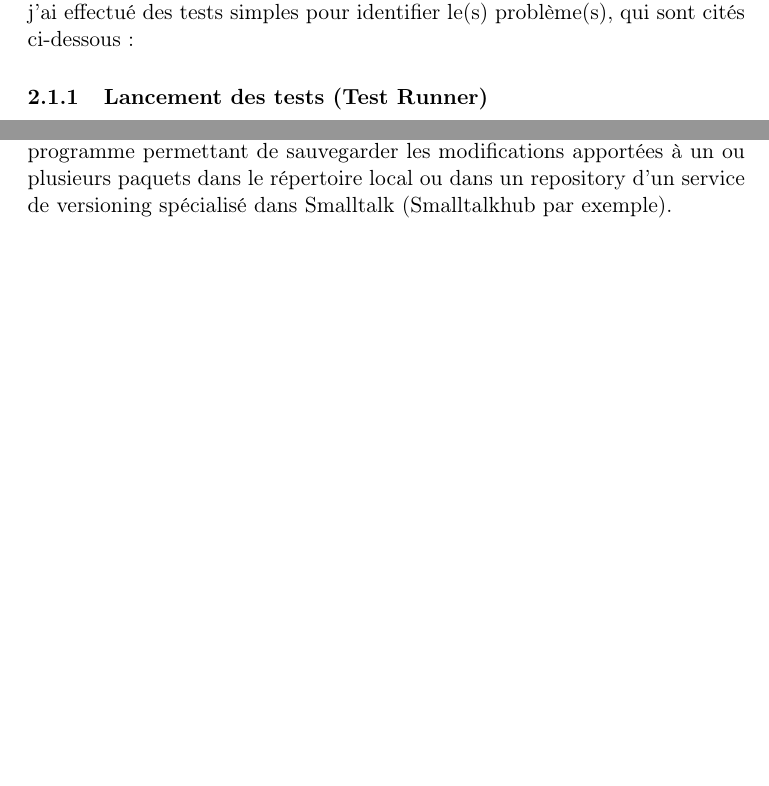
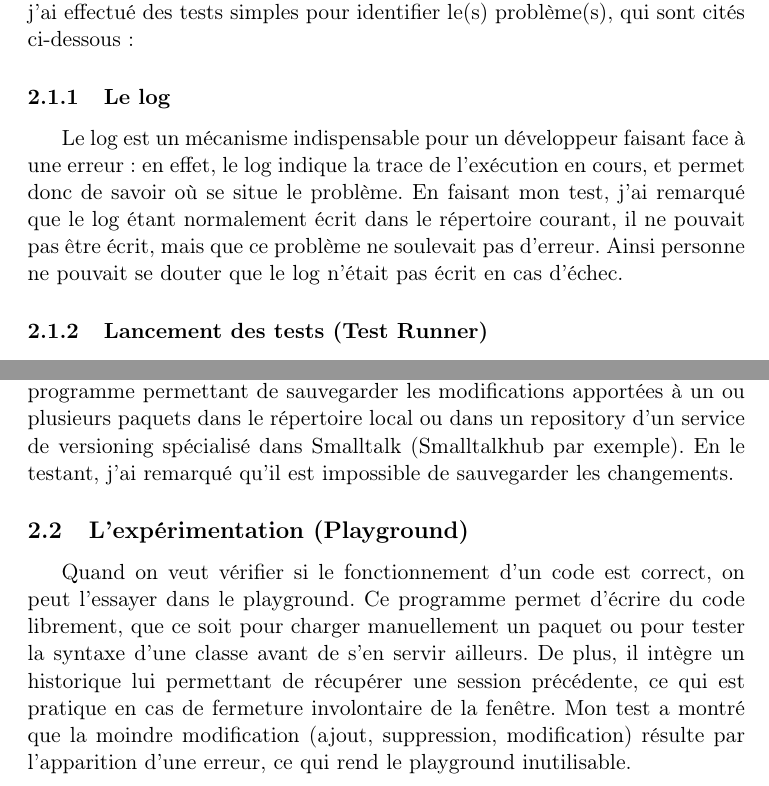
Before and after one commit to Neobas/rapportDeStageRMoD, a LaTeX document (rapport.tex, which reads tex/section_2_analyse_probleme.tex): two parts of pages 4 and 5 of 5, joined at a grey line, cut so that both start at the same text, the shorter picture padded with empty space. Compiled offline with pdfLaTeX.

Commit message:
Part 2 completed

```diff
--- a/rapport.tex
+++ b/rapport.tex
@@ -12,7 +12,7 @@
 \begin{document}
 	\maketitle
 	\newpage
-	\input{./tex/section_1.tex}
-	\input{./tex/section_2.tex}
+	\input{./tex/section_1_contexte_stage.tex}
+	\input{./tex/section_2_analyse_probleme.tex}
 % Fin du document
 \end{document}
--- a/tex/section_2.tex
+++ b/tex/section_2_analyse_probleme.tex
@@ -3,6 +3,9 @@
 
 \subsection{Problématiques de déploiement}
 L'objectif de mon stage était de permettre le déploiement de Pharo dans un environnement en lecture seule, en corrigeant les problèmes rencontrés. Pour les trouver, j'ai placé en lecture seule un répertoire contenant tout le contenu nécessaire au fonctionnement de Pharo, puis j'ai lancé l'IDE, et j'ai effectué des tests simples pour identifier le(s) problème(s), qui sont cités ci-dessous :
+
+\subsubsection{Le log}
+Le log est un mécanisme indispensable pour un développeur faisant face à une erreur : en effet, le log indique la trace de l'exécution en cours, et permet donc de savoir où se situe le problème. En faisant mon test, j'ai remarqué que le log étant normalement écrit dans le répertoire courant, il ne pouvait pas être écrit, mais que ce problème ne soulevait pas d'erreur. Ainsi personne ne pouvait se douter que le log n'était pas écrit en cas d'échec.
 
 \subsubsection{Lancement des tests (Test Runner)}
 Pharo est imposant : il est composé de plusieurs milliers de classes, ce qui représente beaucoup de tests à lancer pour vérifier son bon fonctionnement. Pour nous simplifier la tâche, Pharo dispose du Test Runner. Comme son nom l'indique, la principale fonction de ce programme est de lancer des tests. On sélectionne les paquets qui nous intéressent, puis les classes, et on lance le tout. Il est de plus possible de vérifier la couverture du code par les tests, ce qui est intéressant si on veut savoir à quel point notre code est fiable. J'ai donc lancé tous les tests de Pharo, pour voir des erreurs apparaître à la pelle avant que l'IDE ne plante complètement en tentant d'écrire dans le répertoire local. Le Test Runner remplit son office, mais certains tests échouent car ce répertoire ne permet pas l'écriture.
@@ -11,4 +14,7 @@ Pharo est imposant : il est composé de plusieurs milliers de classes, ce qui re
 Quand un développeur Pharo ne code pas dans le debugger, il code dans Nautilus, le navigateur du système. Nautilus est le programme donnant accès aux paquets, classes et méthodes du système à l'aide d'une interface simple et intuitive. Bien qu'amené à être remplacé par Calypso dans Pharo 7, j'ai tenté de créer un paquet, une classe et une méthode avec Nautilus. Lors de leur création, une erreur apparaît, mais qui ne semble pas l'empêcher de finir. Un avertissement apparaît après coup, nous informant que la classe/méthode n'a pas de timestamp. De plus, toute tentative de modification à la volée, par exemple nommer un attribut non défini dans une méthode et l'ajouter via l'invite qui s'affiche à la sauvegarde fait immédiatement planter l'IDE qui se ferme aussitôt.
 
 \subsubsection{La sauvegarde (Monticello)}
-Écrire du code, c'est bien, le sauvegarder, c'est mieux. Monticello est un programme permettant de sauvegarder les modifications apportées à un ou plusieurs paquets dans le répertoire local ou dans un repository d'un service de versioning spécialisé dans Smalltalk (Smalltalkhub par exemple).
+Écrire du code, c'est bien, le sauvegarder, c'est mieux. Monticello est un programme permettant de sauvegarder les modifications apportées à un ou plusieurs paquets dans le répertoire local ou dans un repository d'un service de versioning spécialisé dans Smalltalk (Smalltalkhub par exemple). En le testant, j'ai remarqué qu'il est impossible de sauvegarder les changements.
+
+\subsection{L'expérimentation (Playground)}
+Quand on veut vérifier si le fonctionnement d'un code est correct, on peut l'essayer dans le playground. Ce programme permet d'écrire du code librement, que ce soit pour charger manuellement un paquet ou pour tester la syntaxe d'une classe avant de s'en servir ailleurs. De plus, il intègre un historique lui permettant de récupérer une session précédente, ce qui est pratique en cas de fermeture involontaire de la fenêtre. Mon test a montré que la moindre modification (ajout, suppression, modification) résulte par l'apparition d'une erreur, ce qui rend le playground inutilisable.
```
Also changed, not shown: tex/section_1_contexte_stage.tex (renamed from tex/section_1.tex).
